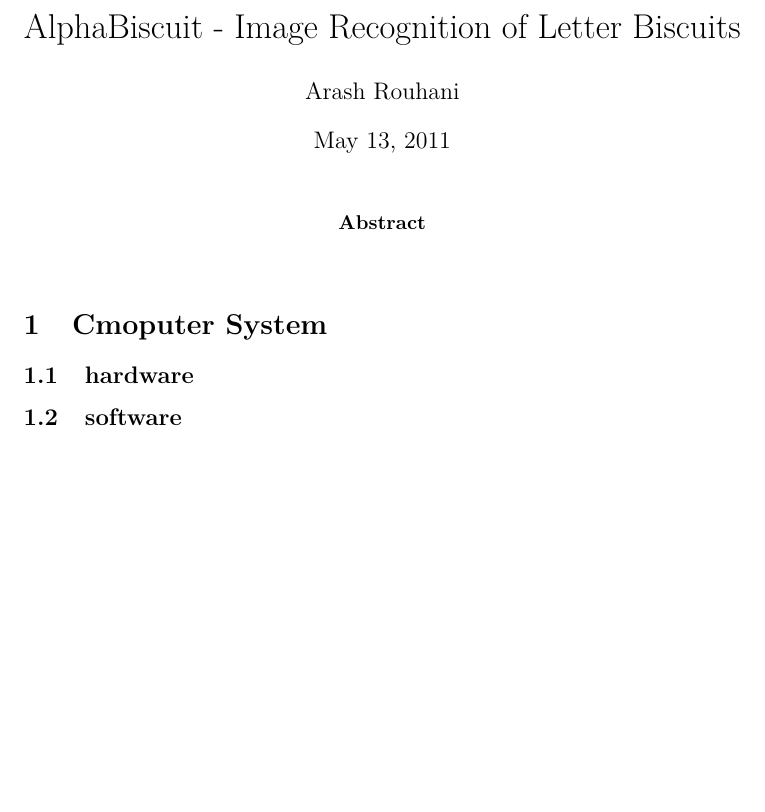
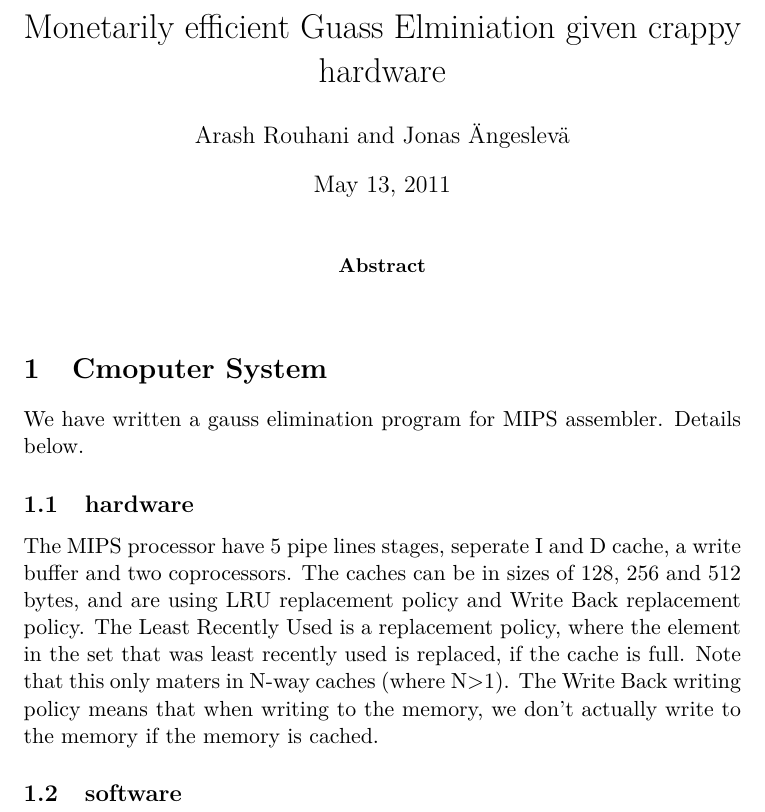
Before and after one commit to Tarrasch/Matrix-multiplication-in-MIPS, a LaTeX paper (report/report.tex): part of the page, cut at the place of the change, the shorter picture padded with empty space. Compiled offline with pdfLaTeX.

Commit message:
Added to report

```diff
--- a/report/report.tex
+++ b/report/report.tex
@@ -4,8 +4,8 @@
 \usepackage{lmodern}
 \usepackage{hyperref}
 
-\title{AlphaBiscuit - Image Recognition of Letter Biscuits}
-\author{Arash Rouhani}
+\title{Monetarily efficient Guass Elminiation given crappy hardware}
+\author{Arash Rouhani and Jonas Ängeslevä}
 
 \begin{document}
 
@@ -16,7 +16,14 @@
 \end{abstract}
 
 \section{Cmoputer System}
+We have written a gauss elimination program for MIPS assembler. Details below.
 \subsection{hardware}
+The MIPS processor have 5 pipe lines stages, seperate I and D cache, a write buffer and two coprocessors.
+The caches can be in sizes of 128, 256 and 512 bytes, and are using LRU replacement policy and Write Back replacement policy.
+The Least Recently Used is a replacement policy, where the element in the set that was least recently used is replaced, if the cache is full. Note that this only maters in N-way caches (where N>1).
+The Write Back writing policy means that when writing to the memory, we don't actually write to the memory if the memory is cached.
+
 \subsection{software}
 
+
 \end{document}
```
